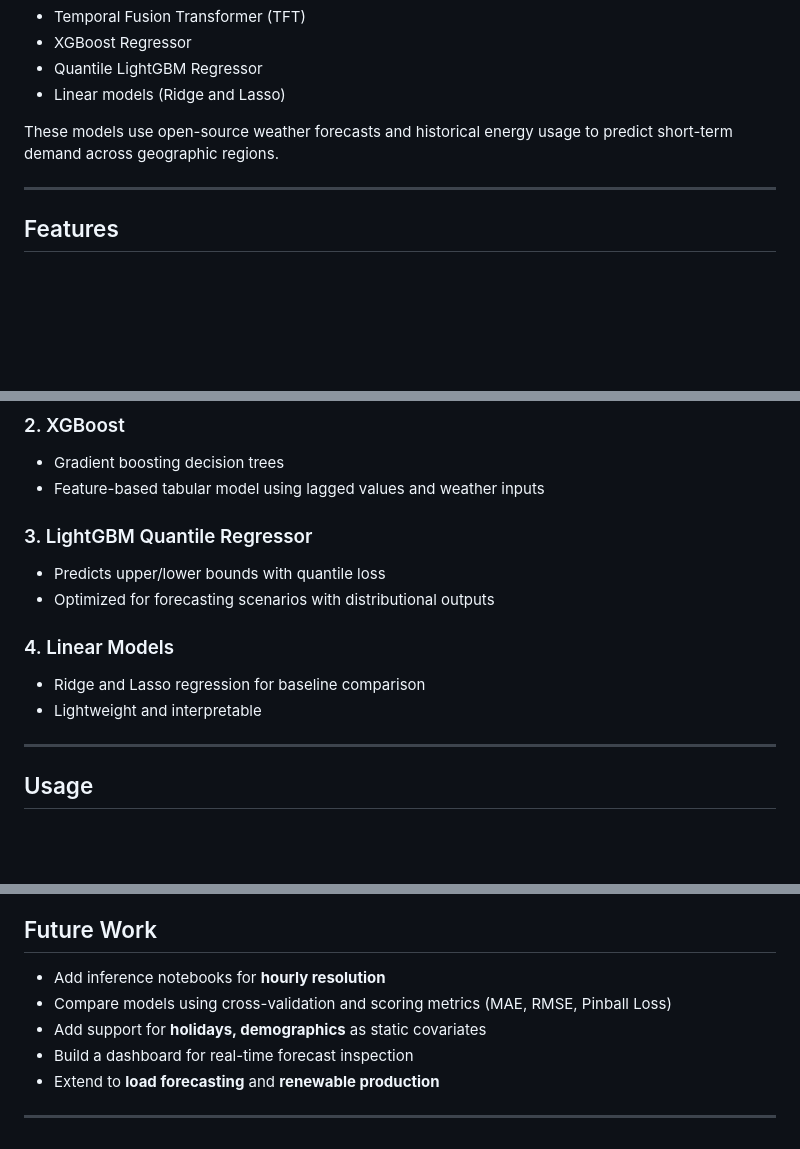
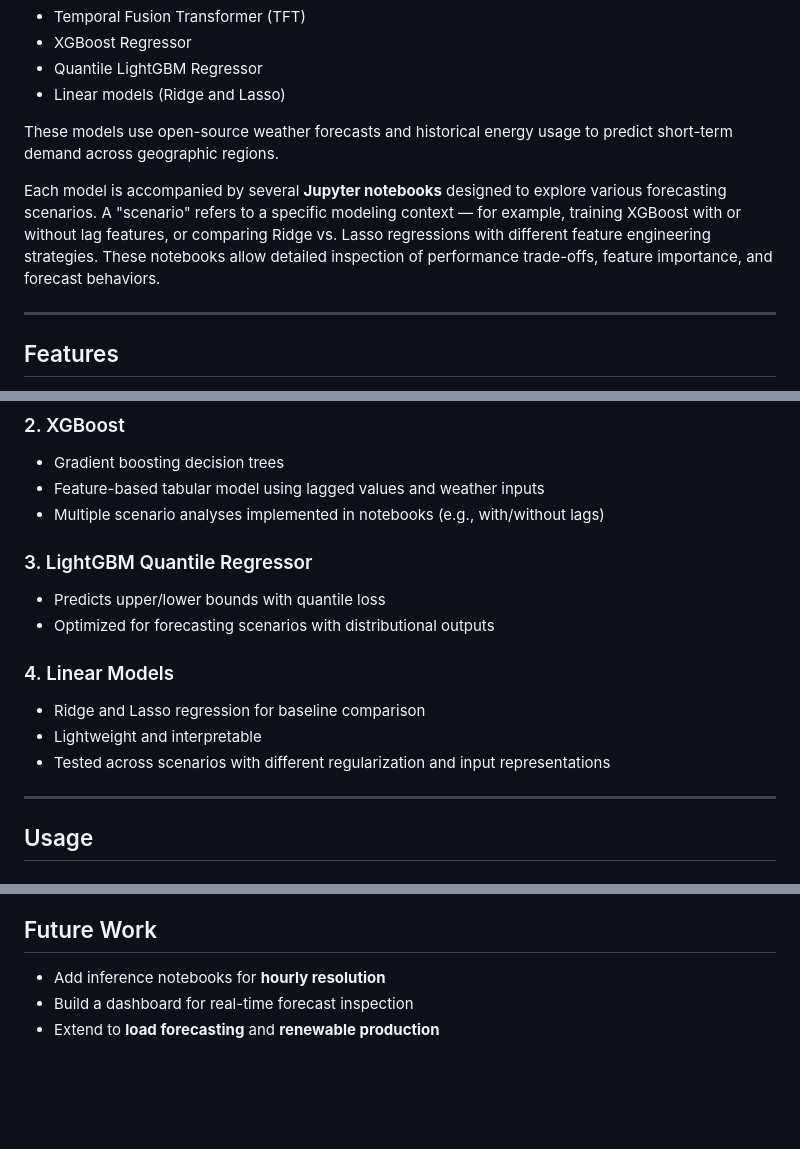
Before and after one commit to rav-lad/energy-demand-forecast, a Markdown page: README.md, 3 parts joined by grey strips. Drawn GitHub-style; blank space fills up the shorter version.

```diff
--- a/README.md
+++ b/README.md
@@ -48,6 +48,8 @@
 * Linear models (Ridge and Lasso)
 
 These models use open-source weather forecasts and historical energy usage to predict short-term demand across geographic regions.
+
+Each model is accompanied by several **Jupyter notebooks** designed to explore various forecasting scenarios. A "scenario" refers to a specific modeling context — for example, training XGBoost with or without lag features, or comparing Ridge vs. Lasso regressions with different feature engineering strategies. These notebooks allow detailed inspection of performance trade-offs, feature importance, and forecast behaviors.
 
 ---
 
@@ -110,6 +112,7 @@ This dataset combines daily electricity and gas consumption with regional weathe
 
 * Gradient boosting decision trees
 * Feature-based tabular model using lagged values and weather inputs
+* Multiple scenario analyses implemented in notebooks (e.g., with/without lags)
 
 ### 3. LightGBM Quantile Regressor
 
@@ -120,6 +123,7 @@ This dataset combines daily electricity and gas consumption with regional weathe
 
 * Ridge and Lasso regression for baseline comparison
 * Lightweight and interpretable
+* Tested across scenarios with different regularization and input representations
 
 ---
 
@@ -156,9 +160,5 @@ python scripts/train_lightgbm_quantile.py
 ## Future Work
 
 * Add inference notebooks for **hourly resolution**
-* Compare models using cross-validation and scoring metrics (MAE, RMSE, Pinball Loss)
-* Add support for **holidays, demographics** as static covariates
 * Build a dashboard for real-time forecast inspection
 * Extend to **load forecasting** and **renewable production**
-
----
```
